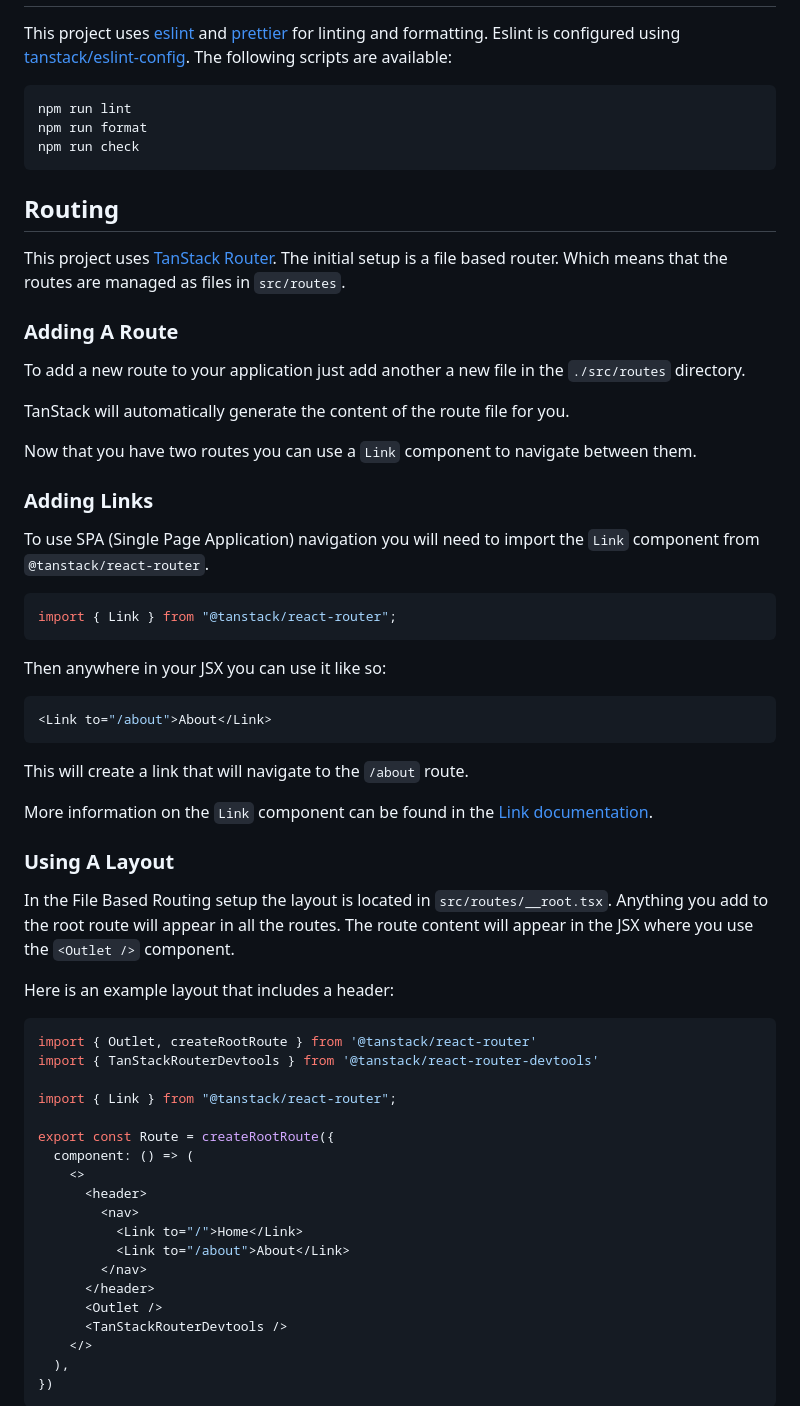
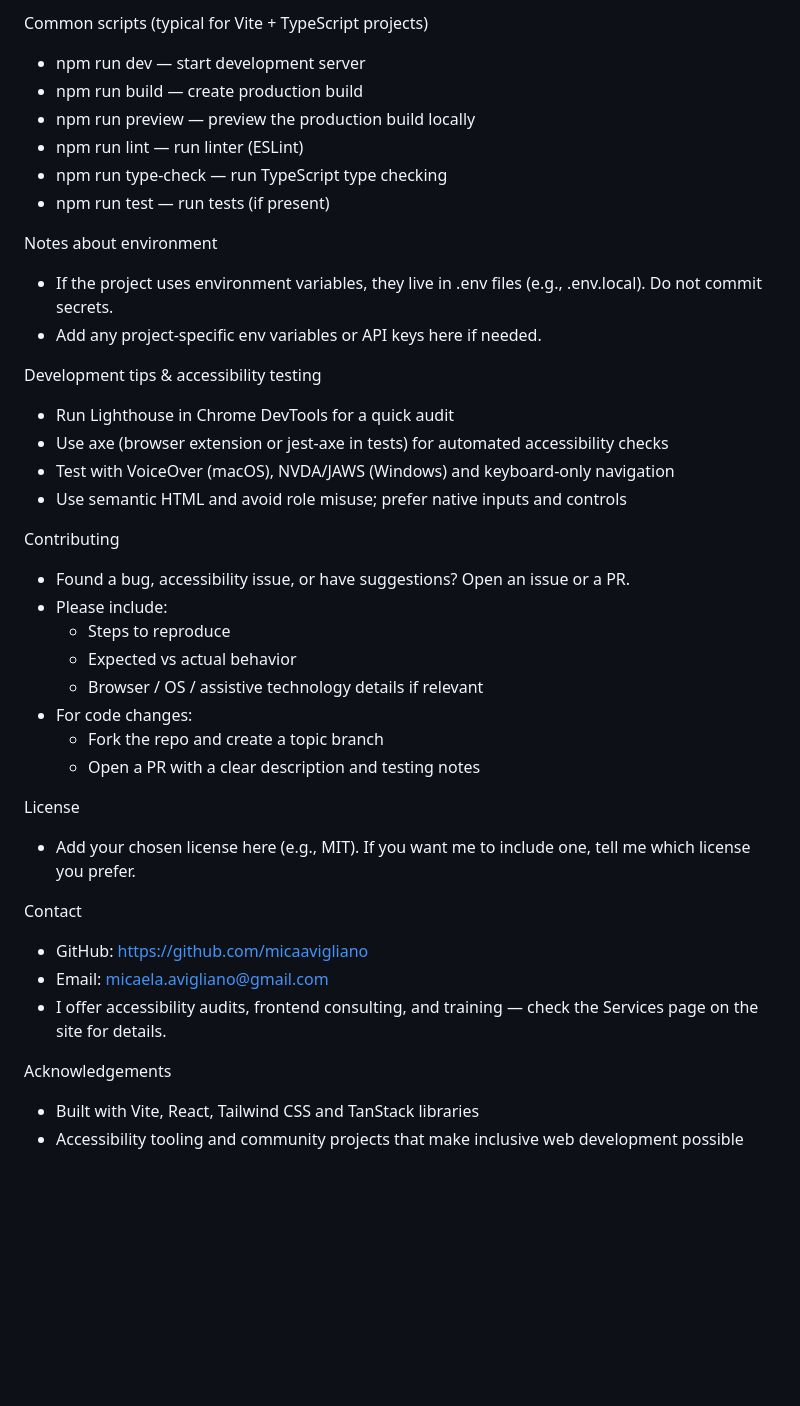
Before and after one commit to micaavigliano/personal-blog, a Markdown page: README.md, the part around the change printed below. Drawn GitHub-style; blank space fills up the shorter version.

````diff
--- a/README.md
+++ b/README.md
@@ -34,69 +63,41 @@ This project uses [Tailwind CSS](https://tailwindcss.com/) for styling.
 
+Common scripts (typical for Vite + TypeScript projects)
+- npm run dev — start development server
+- npm run build — create production build
+- npm run preview — preview the production build locally
+- npm run lint — run linter (ESLint)
+- npm run type-check — run TypeScript type checking
+- npm run test — run tests (if present)
 
-This project uses [eslint](https://eslint.org/) and [prettier](https://prettier.io/) for linting and formatting. Eslint is configured using [tanstack/eslint-config](https://tanstack.com/config/latest/docs/eslint). The following scripts are available:
+Notes about environment
+- If the project uses environment variables, they live in .env files (e.g., .env.local). Do not commit secrets.
+- Add any project-specific env variables or API keys here if needed.
 
-```bash
-npm run lint
-npm run format
-npm run check
-```
+Development tips & accessibility testing
+- Run Lighthouse in Chrome DevTools for a quick audit
+- Use axe (browser extension or jest-axe in tests) for automated accessibility checks
+- Test with VoiceOver (macOS), NVDA/JAWS (Windows) and keyboard-only navigation
+- Use semantic HTML and avoid role misuse; prefer native inputs and controls
 
+Contributing
+- Found a bug, accessibility issue, or have suggestions? Open an issue or a PR.
+- Please include:
+  - Steps to reproduce
+  - Expected vs actual behavior
+  - Browser / OS / assistive technology details if relevant
+- For code changes:
+  - Fork the repo and create a topic branch
+  - Open a PR with a clear description and testing notes
 
+License
+- Add your chosen license here (e.g., MIT). If you want me to include one, tell me which license you prefer.
 
-## Routing
-This project uses [TanStack Router](https://tanstack.com/router). The initial setup is a file based router. Which means that the routes are managed as files in `src/routes`.
+Contact
+- GitHub: https://github.com/micaavigliano
+- Email: micaela.avigliano@gmail.com
+- I offer accessibility audits, frontend consulting, and training — check the Services page on the site for details.
 
-### Adding A Route
+Acknowledgements
+- Built with Vite, React, Tailwind CSS and TanStack libraries
+- Accessibility tooling and community projects that make inclusive web development possible
 
-To add a new route to your application just add another a new file in the `./src/routes` directory.
-
-TanStack will automatically generate the content of the route file for you.
-
-Now that you have two routes you can use a `Link` component to navigate between them.
-
-### Adding Links
-
-To use SPA (Single Page Application) navigation you will need to import the `Link` component from `@tanstack/react-router`.
-
-```tsx
-import { Link } from "@tanstack/react-router";
-```
-
-Then anywhere in your JSX you can use it like so:
-
-```tsx
-<Link to="/about">About</Link>
-```
-
-This will create a link that will navigate to the `/about` route.
-
-More information on the `Link` component can be found in the [Link documentation](https://tanstack.com/router/v1/docs/framework/react/api/router/linkComponent).
-
-### Using A Layout
-
-In the File Based Routing setup the layout is located in `src/routes/__root.tsx`. Anything you add to the root route will appear in all the routes. The route content will appear in the JSX where you use the `<Outlet />` component.
-
-Here is an example layout that includes a header:
-
-```tsx
-import { Outlet, createRootRoute } from '@tanstack/react-router'
-import { TanStackRouterDevtools } from '@tanstack/react-router-devtools'
-
-import { Link } from "@tanstack/react-router";
-
-export const Route = createRootRoute({
-  component: () => (
-    <>
-      <header>
-        <nav>
-          <Link to="/">Home</Link>
-          <Link to="/about">About</Link>
-        </nav>
-      </header>
-      <Outlet />
-      <TanStackRouterDevtools />
-    </>
-  ),
-})
-```
-
````
Also changed, not shown: other parts of README.md (+50 -219 lines).
